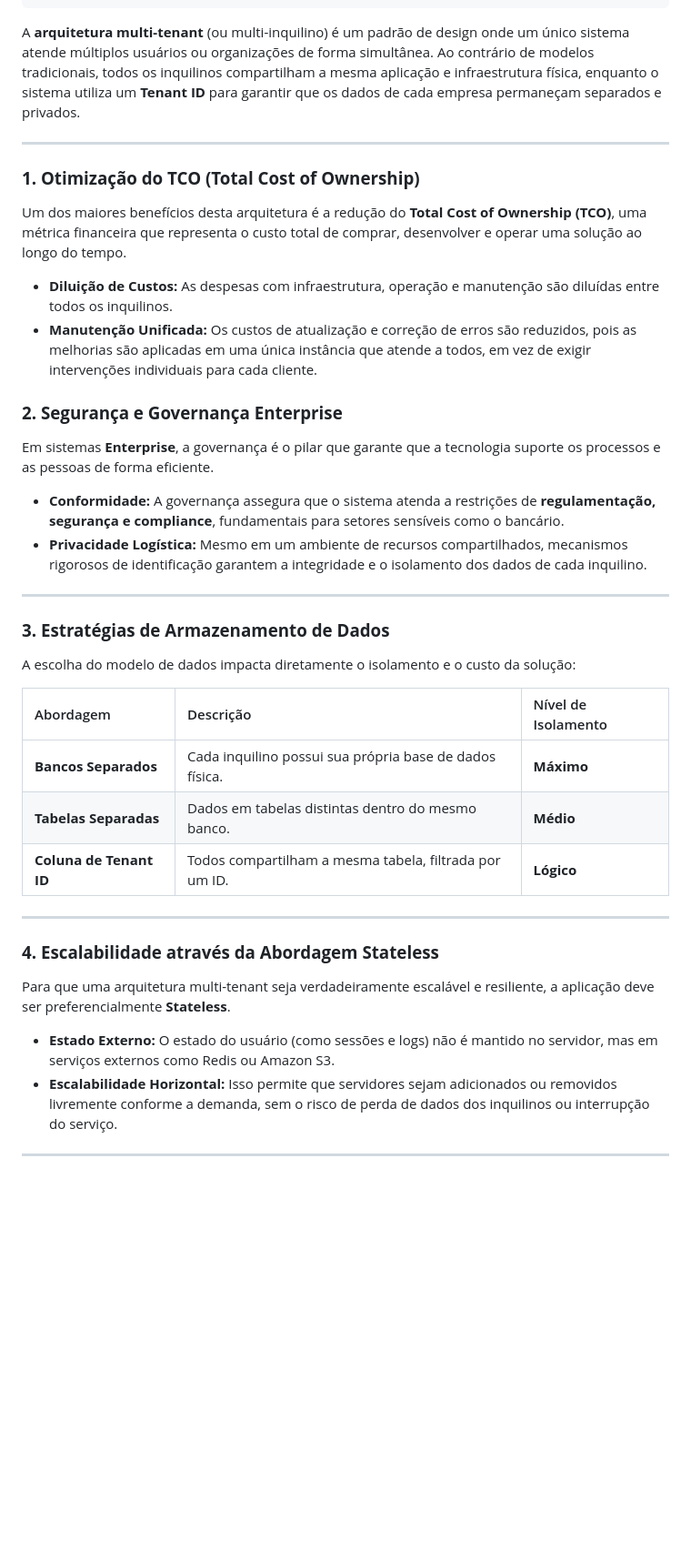
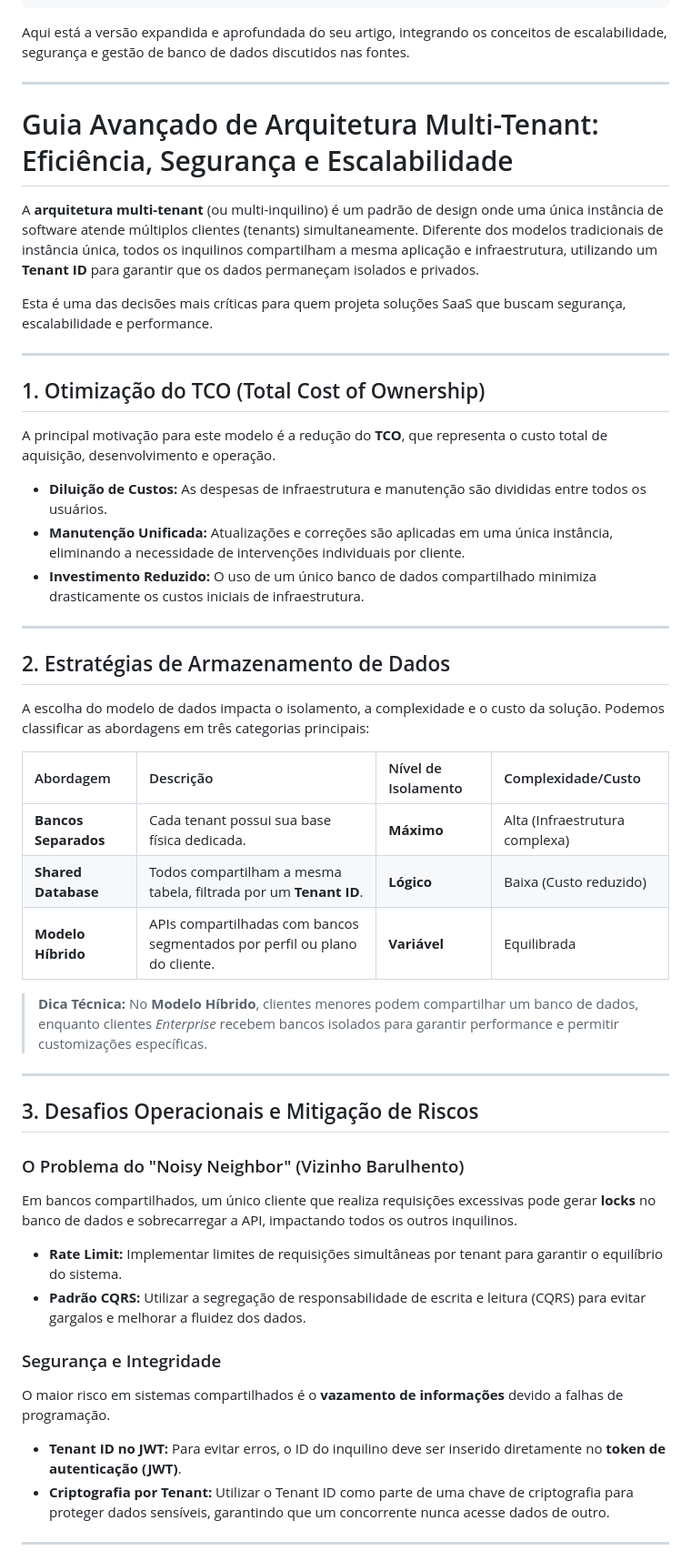
Before and after one commit to vitorvaf/my-blog, a Markdown page: posts/2026-01-14-entendendo-arquitetura-multi-tenant.md, the part around one of its changes. Shown at 91% size. Rendered like a GitHub page; blank space fills up the shorter version.

Commit message:
Update Posts “2026-01-14-entendendo-arquitetura-multi-tenant”

```diff
--- a/posts/2026-01-14-entendendo-arquitetura-multi-tenant.md
+++ b/posts/2026-01-14-entendendo-arquitetura-multi-tenant.md
@@ -7,37 +7,52 @@ image: assets/img/multi-tenancy-architecture-system-design.webp
 category: dev
 background: "#637a91"
 ---
-A **arquitetura multi-tenant** (ou multi-inquilino) é um padrão de design onde um único sistema atende múltiplos usuários ou organizações de forma simultânea. Ao contrário de modelos tradicionais, todos os inquilinos compartilham a mesma aplicação e infraestrutura física, enquanto o sistema utiliza um **Tenant ID** para garantir que os dados de cada empresa permaneçam separados e privados.
+Aqui está a versão expandida e aprofundada do seu artigo, integrando os conceitos de escalabilidade, segurança e gestão de banco de dados discutidos nas fontes.
+
+***
+
+# Guia Avançado de Arquitetura Multi-Tenant: Eficiência, Segurança e Escalabilidade
+
+A **arquitetura multi-tenant** (ou multi-inquilino) é um padrão de design onde uma única instância de software atende múltiplos clientes (tenants) simultaneamente. Diferente dos modelos tradicionais de instância única, todos os inquilinos compartilham a mesma aplicação e infraestrutura, utilizando um **Tenant ID** para garantir que os dados permaneçam isolados e privados.
+
+Esta é uma das decisões mais críticas para quem projeta soluções SaaS que buscam segurança, escalabilidade e performance.
 
 ---
 
-### **1. Otimização do TCO (Total Cost of Ownership)**
-Um dos maiores benefícios desta arquitetura é a redução do **Total Cost of Ownership (TCO)**, uma métrica financeira que representa o custo total de comprar, desenvolver e operar uma solução ao longo do tempo.
-*   **Diluição de Custos:** As despesas com infraestrutura, operação e manutenção são diluídas entre todos os inquilinos.
-*   **Manutenção Unificada:** Os custos de atualização e correção de erros são reduzidos, pois as melhorias são aplicadas em uma única instância que atende a todos, em vez de exigir intervenções individuais para cada cliente.
+## 1. Otimização do TCO (Total Cost of Ownership)
+A principal motivação para este modelo é a redução do **TCO**, que representa o custo total de aquisição, desenvolvimento e operação.
 
-### **2. Segurança e Governança Enterprise**
-Em sistemas **Enterprise**, a governança é o pilar que garante que a tecnologia suporte os processos e as pessoas de forma eficiente.
-*   **Conformidade:** A governança assegura que o sistema atenda a restrições de **regulamentação, segurança e compliance**, fundamentais para setores sensíveis como o bancário.
-*   **Privacidade Logística:** Mesmo em um ambiente de recursos compartilhados, mecanismos rigorosos de identificação garantem a integridade e o isolamento dos dados de cada inquilino.
+*   **Diluição de Custos:** As despesas de infraestrutura e manutenção são divididas entre todos os usuários.
+*   **Manutenção Unificada:** Atualizações e correções são aplicadas em uma única instância, eliminando a necessidade de intervenções individuais por cliente.
+*   **Investimento Reduzido:** O uso de um único banco de dados compartilhado minimiza drasticamente os custos iniciais de infraestrutura.
 
 ---
 
-### **3. Estratégias de Armazenamento de Dados**
-A escolha do modelo de dados impacta diretamente o isolamento e o custo da solução:
+## 2. Estratégias de Armazenamento de Dados
+A escolha do modelo de dados impacta o isolamento, a complexidade e o custo da solução. Podemos classificar as abordagens em três categorias principais:
 
-| Abordagem | Descrição | Nível de Isolamento |
-| :--- | :--- | :--- |
-| **Bancos Separados** | Cada inquilino possui sua própria base de dados física. | **Máximo** |
-| **Tabelas Separadas** | Dados em tabelas distintas dentro do mesmo banco. | **Médio** |
-| **Coluna de Tenant ID** | Todos compartilham a mesma tabela, filtrada por um ID. | **Lógico** |
+| Abordagem | Descrição | Nível de Isolamento | Complexidade/Custo |
+| :--- | :--- | :--- | :--- |
+| **Bancos Separados** | Cada tenant possui sua base física dedicada. | **Máximo** | Alta (Infraestrutura complexa) |
+| **Shared Database** | Todos compartilham a mesma tabela, filtrada por um **Tenant ID**. | **Lógico** | Baixa (Custo reduzido) |
+| **Modelo Híbrido** | APIs compartilhadas com bancos segmentados por perfil ou plano do cliente. | **Variável** | Equilibrada |
+
+> **Dica Técnica:** No **Modelo Híbrido**, clientes menores podem compartilhar um banco de dados, enquanto clientes *Enterprise* recebem bancos isolados para garantir performance e permitir customizações específicas.
 
 ---
 
-### **4. Escalabilidade através da Abordagem Stateless**
-Para que uma arquitetura multi-tenant seja verdadeiramente escalável e resiliente, a aplicação deve ser preferencialmente **Stateless**.
-*   **Estado Externo:** O estado do usuário (como sessões e logs) não é mantido no servidor, mas em serviços externos como Redis ou Amazon S3.
-*   **Escalabilidade Horizontal:** Isso permite que servidores sejam adicionados ou removidos livremente conforme a demanda, sem o risco de perda de dados dos inquilinos ou interrupção do serviço.
+## 3. Desafios Operacionais e Mitigação de Riscos
+
+### O Problema do "Noisy Neighbor" (Vizinho Barulhento)
+Em bancos compartilhados, um único cliente que realiza requisições excessivas pode gerar **locks** no banco de dados e sobrecarregar a API, impactando todos os outros inquilinos.
+
+*   **Rate Limit:** Implementar limites de requisições simultâneas por tenant para garantir o equilíbrio do sistema.
+*   **Padrão CQRS:** Utilizar a segregação de responsabilidade de escrita e leitura (CQRS) para evitar gargalos e melhorar a fluidez dos dados.
+
+### Segurança e Integridade
+O maior risco em sistemas compartilhados é o **vazamento de informações** devido a falhas de programação.
+*   **Tenant ID no JWT:** Para evitar erros, o ID do inquilino deve ser inserido diretamente no **token de autenticação (JWT)**.
+*   **Criptografia por Tenant:** Utilizar o Tenant ID como parte de uma chave de criptografia para proteger dados sensíveis, garantindo que um concorrente nunca acesse dados de outro.
 
 ---
 
```
Also changed, not shown: other parts of posts/2026-01-14-entendendo-arquitetura-multi-tenant.md (+13 -2 lines).
